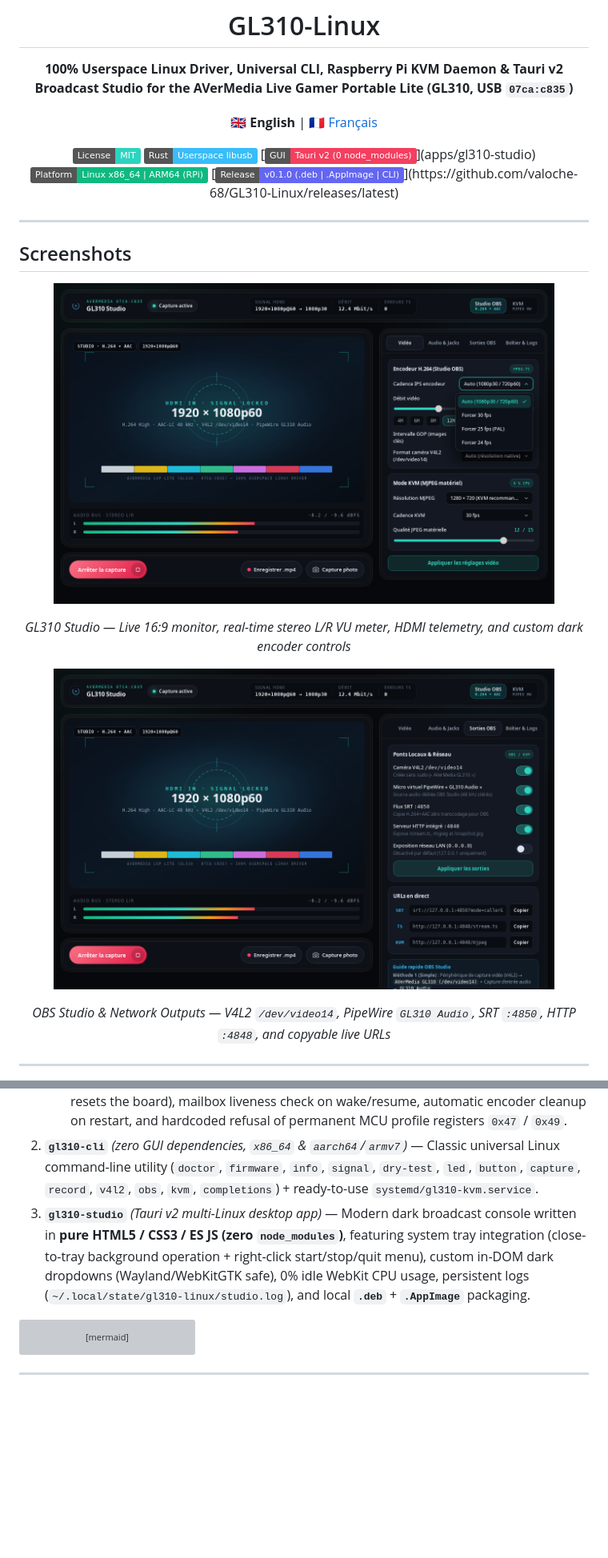
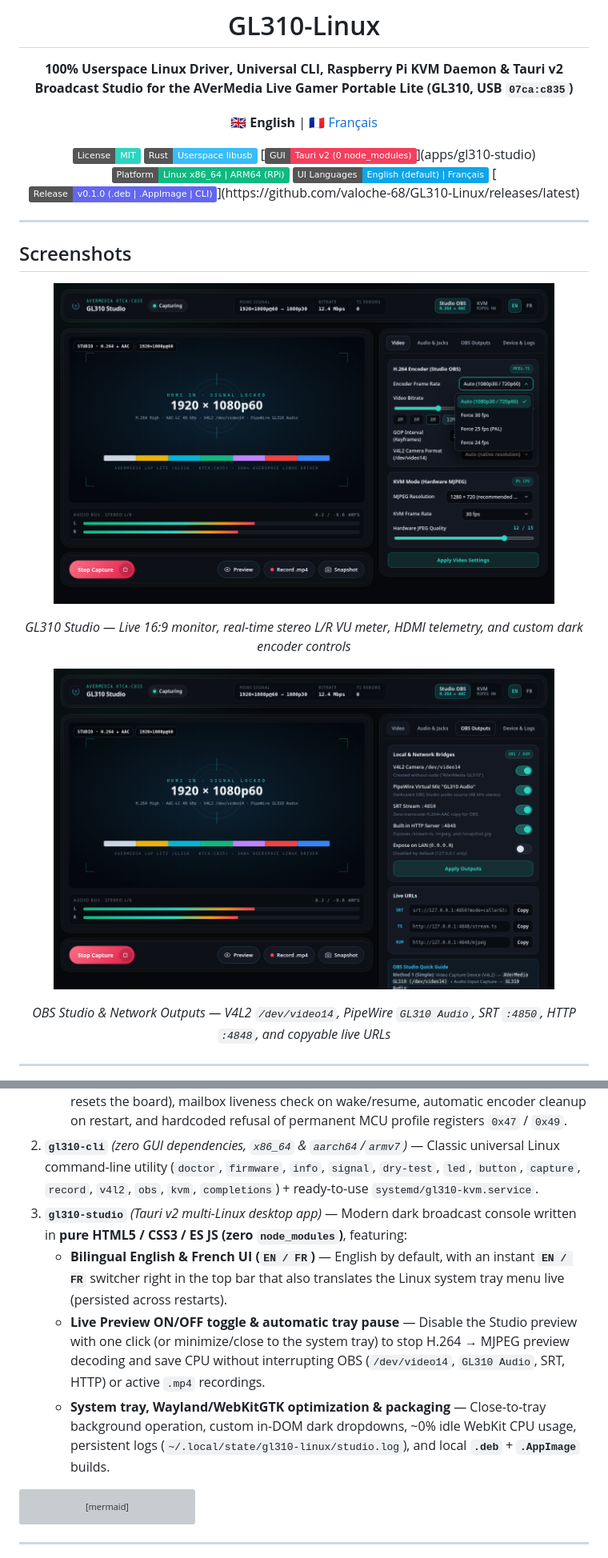
Before and after one commit to valoche-68/GL310-Linux, a Markdown page: README.md, 2 parts joined by grey strips. Shown at 80% size. GitHub-like rendering; pictures changed too: docs/screenshots/gl310-studio-outputs.png, docs/screenshots/gl310-studio-overview.png; badges without logos; blank space fills up the shorter version; grey boxes are pictures that could not be loaded.

````diff
--- a/README.md
+++ b/README.md
@@ -10,6 +10,7 @@
 [![Rust](https://img.shields.io/badge/Rust-Userspace%20libusb-38bdf8.svg)](Cargo.toml)
 [![Tauri v2](https://img.shields.io/badge/GUI-Tauri%20v2%20(0%20node__modules)-f43f5e.svg)](apps/gl310-studio)
 [![Linux](https://img.shields.io/badge/Platform-Linux%20x86__64%20%7C%20ARM64%20(RPi)-10b981.svg)](#raspberry-pi-kvm-mode)
+[![Languages](https://img.shields.io/badge/UI%20Languages-English%20(default)%20%7C%20Fran%C3%A7ais-0ea5e9.svg)](#overview)
 [![Release](https://img.shields.io/badge/Release-v0.1.0%20(.deb%20%7C%20.AppImage%20%7C%20CLI)-6366f1.svg)](https://github.com/valoche-68/GL310-Linux/releases/latest)
 
 </div>
@@ -44,7 +45,10 @@
    - **Full Audio & Jack Routing** — Hardware switching between **HDMI IN** (`MCU 0x2E = 0x04`) and **3.5 mm Jack AUDIO IN** (`MCU 0x2E = 0x05`), analog line-in gain (`MCU 0x41`, `1–11`), encoder digital gain (`0–15`), **3.5 mm AUDIO OUT** passthrough (`aou_pass_en`), virtual PipeWire microphone **`GL310 Audio`**, and live **PC speaker monitoring**.
    - **Hardware Safety & Recovery** — Volatile RAM firmware boot only (unplugging 10 s resets the board), mailbox liveness check on wake/resume, automatic encoder cleanup on restart, and hardcoded refusal of permanent MCU profile registers `0x47` / `0x49`.
 2. **`gl310-cli`** *(zero GUI dependencies, `x86_64` & `aarch64`/`armv7`)* — Classic universal Linux command-line utility (`doctor`, `firmware`, `info`, `signal`, `dry-test`, `led`, `button`, `capture`, `record`, `v4l2`, `obs`, `kvm`, `completions`) + ready-to-use `systemd/gl310-kvm.service`.
-3. **`gl310-studio`** *(Tauri v2 multi-Linux desktop app)* — Modern dark broadcast console written in **pure HTML5 / CSS3 / ES JS (zero `node_modules`)**, featuring system tray integration (close-to-tray background operation + right-click start/stop/quit menu), custom in-DOM dark dropdowns (Wayland/WebKitGTK safe), 0% idle WebKit CPU usage, persistent logs (`~/.local/state/gl310-linux/studio.log`), and local **`.deb`** + **`.AppImage`** packaging.
+3. **`gl310-studio`** *(Tauri v2 multi-Linux desktop app)* — Modern dark broadcast console written in **pure HTML5 / CSS3 / ES JS (zero `node_modules`)**, featuring:
+   - **Bilingual English & French UI (`EN / FR`)** — English by default, with an instant **`EN / FR`** switcher right in the top bar that also translates the Linux system tray menu live (persisted across restarts).
+   - **Live Preview ON/OFF toggle & automatic tray pause** — Disable the Studio preview with one click (or minimize/close to the system tray) to stop H.264 → MJPEG preview decoding and save CPU without interrupting OBS (`/dev/video14`, `GL310 Audio`, SRT, HTTP) or active `.mp4` recordings.
+   - **System tray, Wayland/WebKitGTK optimization & packaging** — Close-to-tray background operation, custom in-DOM dark dropdowns, ~0% idle WebKit CPU usage, persistent logs (`~/.local/state/gl310-linux/studio.log`), and local **`.deb`** + **`.AppImage`** builds.
 
 ```mermaid
 flowchart TB
````
Also changed, not shown: other parts of README.md (+3 -3 lines), README.fr.md (+6 -2 lines), 6 other files.
